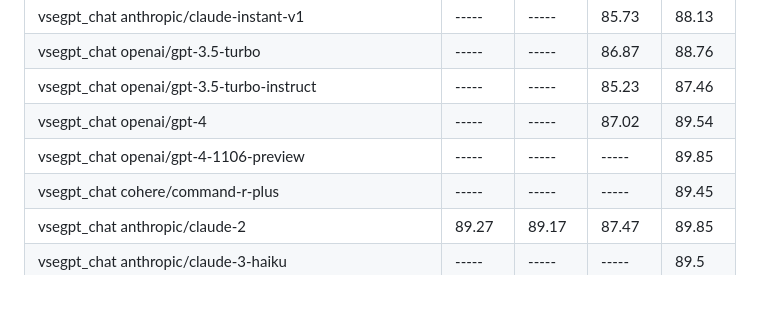
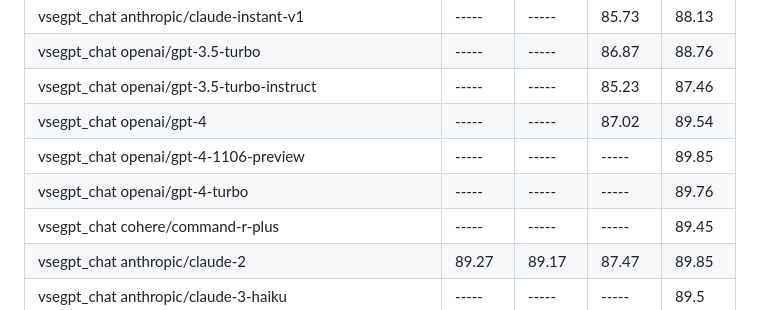
Before and after one commit to janvarev/OneRingTranslator, a Markdown page: docs_md/ESTIMATIONS.md, the part around the change. Rendered like a GitHub page.

Commit message:
upd COMET scores for gpt-4-turbo (gpt-4-turbo-2024-04-09)

```diff
--- a/docs_md/ESTIMATIONS.md
+++ b/docs_md/ESTIMATIONS.md
@@ -71,6 +71,7 @@ Higher is better, no_translate2 can be used as baseline. Average on 100 examples
 | vsegpt_chat openai/gpt-3.5-turbo-instruct                                    |      ----- |      ----- | 85.23      |      87.46|
 | vsegpt_chat openai/gpt-4                                                     |      ----- |      ----- |      87.02 | 89.54     |
 | vsegpt_chat openai/gpt-4-1106-preview                                        |      ----- |      ----- |      ----- |      89.85|
+| vsegpt_chat openai/gpt-4-turbo                                               |      ----- |      ----- |      ----- |      89.76|
 | vsegpt_chat cohere/command-r-plus                                            |      ----- |      ----- |      ----- |      89.45|
 | vsegpt_chat anthropic/claude-2                                               |      89.27 |      89.17 |      87.47 | 89.85     |
 | vsegpt_chat anthropic/claude-3-haiku                                         |      ----- |      ----- |      ----- |       89.5|
```
